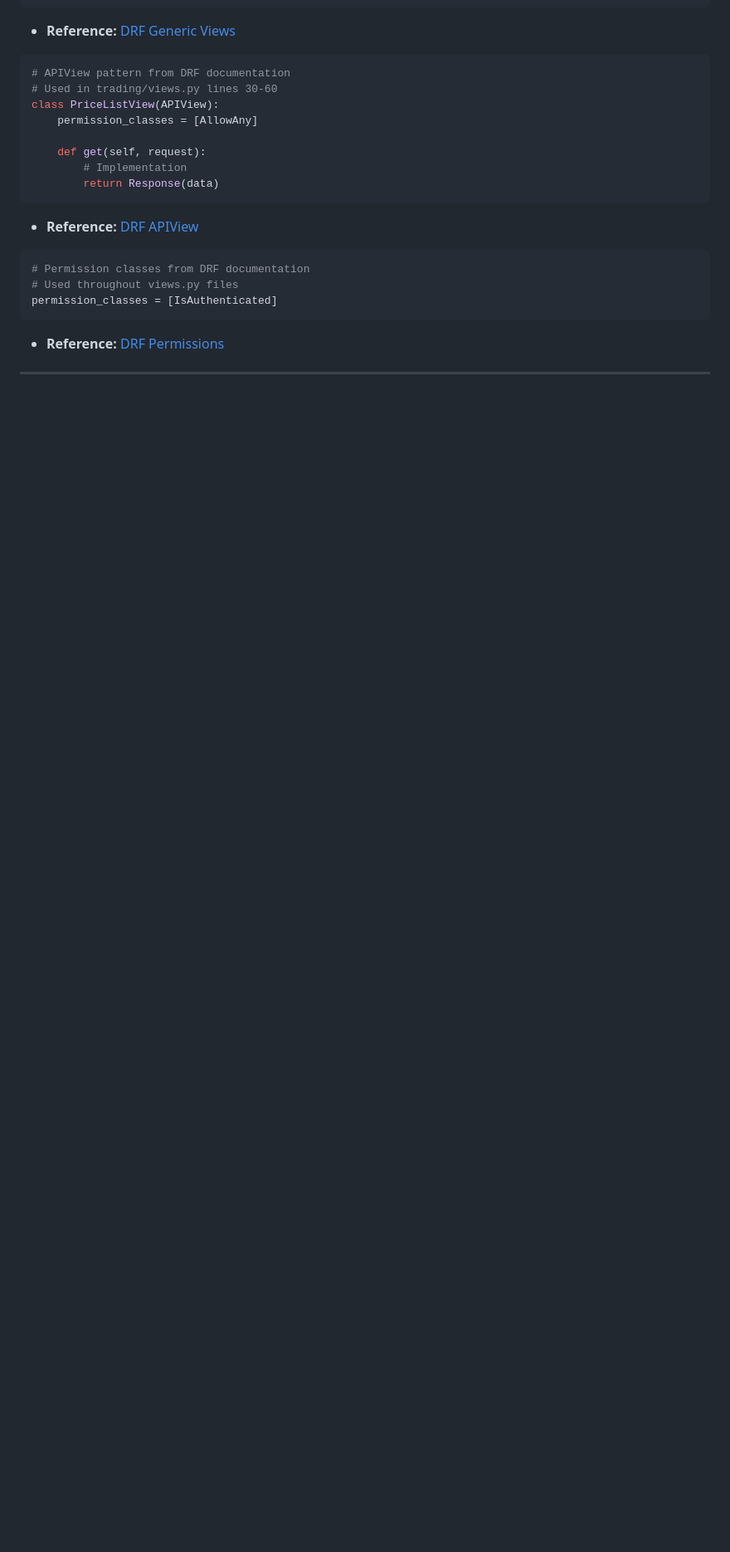
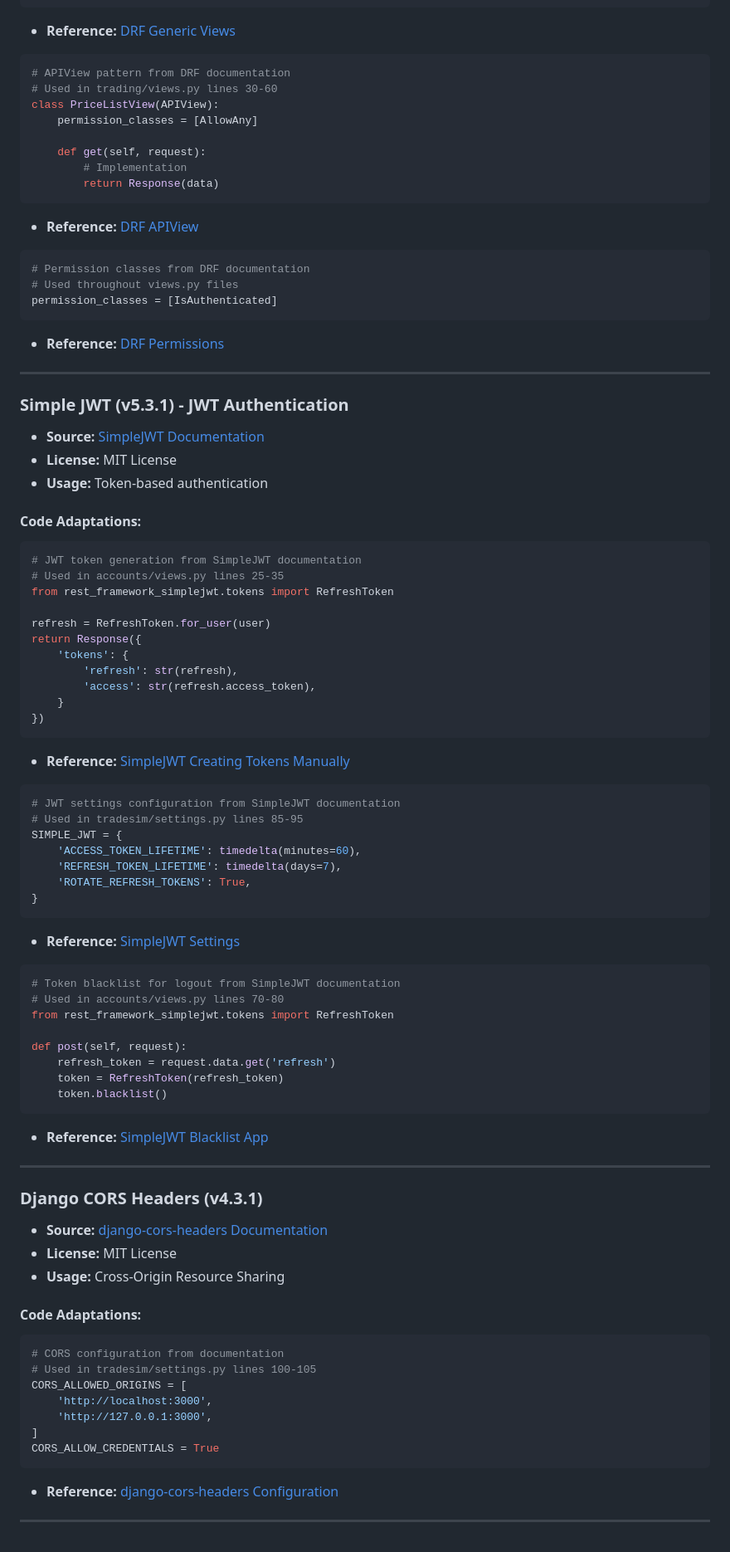
Before and after one commit to SteveDok22/TradeSim-Pro, a Markdown page: docs/CODE_ATTRIBUTION.md, the part around the change. Shown at 83% size. GitHub-like rendering; blank space fills up the shorter version.

````diff
--- a/docs/CODE_ATTRIBUTION.md
+++ b/docs/CODE_ATTRIBUTION.md
@@ -137,3 +137,66 @@ permission_classes = [IsAuthenticated]
 - **Reference:** [DRF Permissions](https://www.django-rest-framework.org/api-guide/permissions/)
 
 ---
+
+### Simple JWT (v5.3.1) - JWT Authentication
+- **Source:** [SimpleJWT Documentation](https://django-rest-framework-simplejwt.readthedocs.io/)
+- **License:** MIT License
+- **Usage:** Token-based authentication
+
+#### Code Adaptations:
+```python
+# JWT token generation from SimpleJWT documentation
+# Used in accounts/views.py lines 25-35
+from rest_framework_simplejwt.tokens import RefreshToken
+
+refresh = RefreshToken.for_user(user)
+return Response({
+    'tokens': {
+        'refresh': str(refresh),
+        'access': str(refresh.access_token),
+    }
+})
+```
+- **Reference:** [SimpleJWT Creating Tokens Manually](https://django-rest-framework-simplejwt.readthedocs.io/en/latest/creating_tokens_manually.html)
+```python
+# JWT settings configuration from SimpleJWT documentation
+# Used in tradesim/settings.py lines 85-95
+SIMPLE_JWT = {
+    'ACCESS_TOKEN_LIFETIME': timedelta(minutes=60),
+    'REFRESH_TOKEN_LIFETIME': timedelta(days=7),
+    'ROTATE_REFRESH_TOKENS': True,
+}
+```
+- **Reference:** [SimpleJWT Settings](https://django-rest-framework-simplejwt.readthedocs.io/en/latest/settings.html)
+```python
+# Token blacklist for logout from SimpleJWT documentation
+# Used in accounts/views.py lines 70-80
+from rest_framework_simplejwt.tokens import RefreshToken
+
+def post(self, request):
+    refresh_token = request.data.get('refresh')
+    token = RefreshToken(refresh_token)
+    token.blacklist()
+```
+- **Reference:** [SimpleJWT Blacklist App](https://django-rest-framework-simplejwt.readthedocs.io/en/latest/blacklist_app.html)
+
+---
+
+### Django CORS Headers (v4.3.1)
+- **Source:** [django-cors-headers Documentation](https://github.com/adamchainz/django-cors-headers)
+- **License:** MIT License
+- **Usage:** Cross-Origin Resource Sharing
+
+#### Code Adaptations:
+```python
+# CORS configuration from documentation
+# Used in tradesim/settings.py lines 100-105
+CORS_ALLOWED_ORIGINS = [
+    'http://localhost:3000',
+    'http://127.0.0.1:3000',
+]
+CORS_ALLOW_CREDENTIALS = True
+```
+- **Reference:** [django-cors-headers Configuration](https://github.com/adamchainz/django-cors-headers#configuration)
+
+---
````
Also changed, not shown: README.md (+103 -0 lines).
